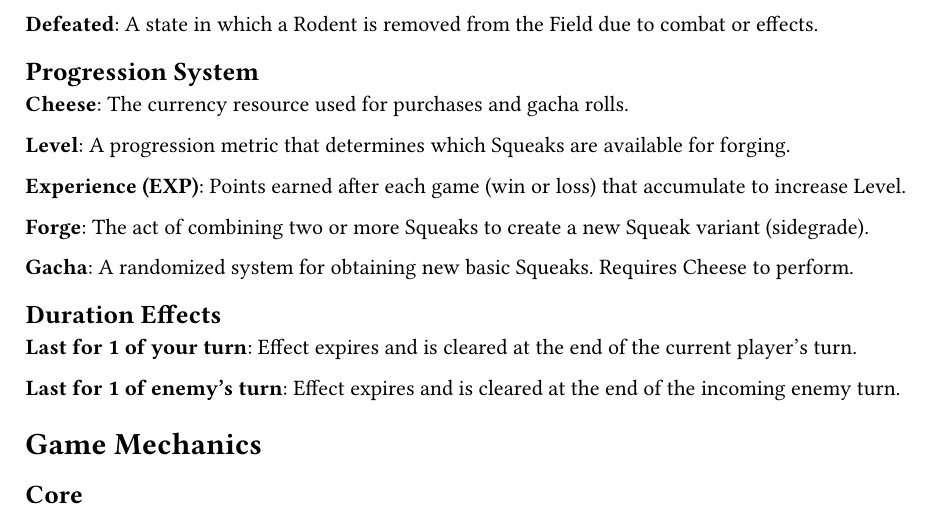
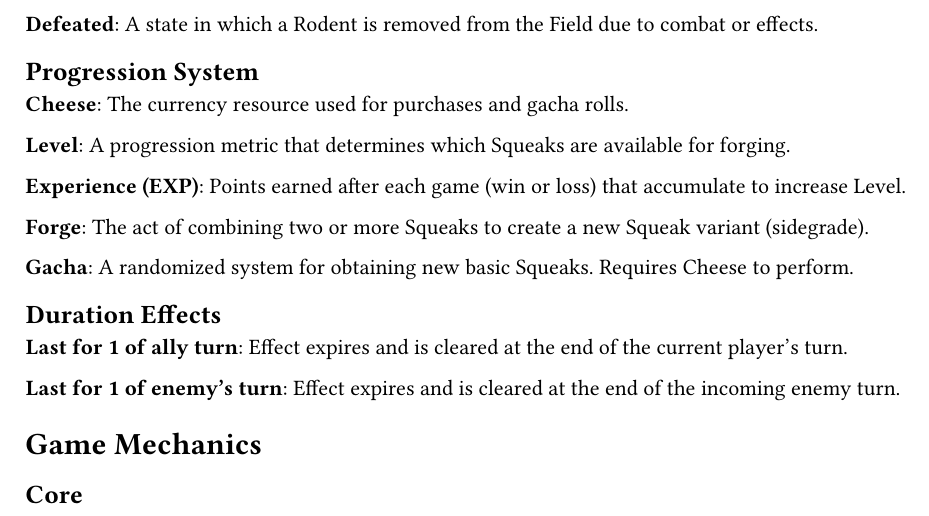
Before and after one commit to WingedSeal/ratatouille-royale, a Typst document (main.typ, which reads terminology.typ): part of page 2 of 2, cut so that both start at the same text. Compiled offline with Typst 0.15.

Commit message:
feat: update terminology

```diff
--- a/terminology.typ
+++ b/terminology.typ
@@ -36,6 +36,6 @@
 
 == Duration Effects
 
-*Last for 1 of your turn*: Effect expires and is cleared at the end of the current player's turn.
+*Last for 1 of ally turn*: Effect expires and is cleared at the end of the current player's turn.
 
 *Last for 1 of enemy's turn*: Effect expires and is cleared at the end of the incoming enemy turn.
```
